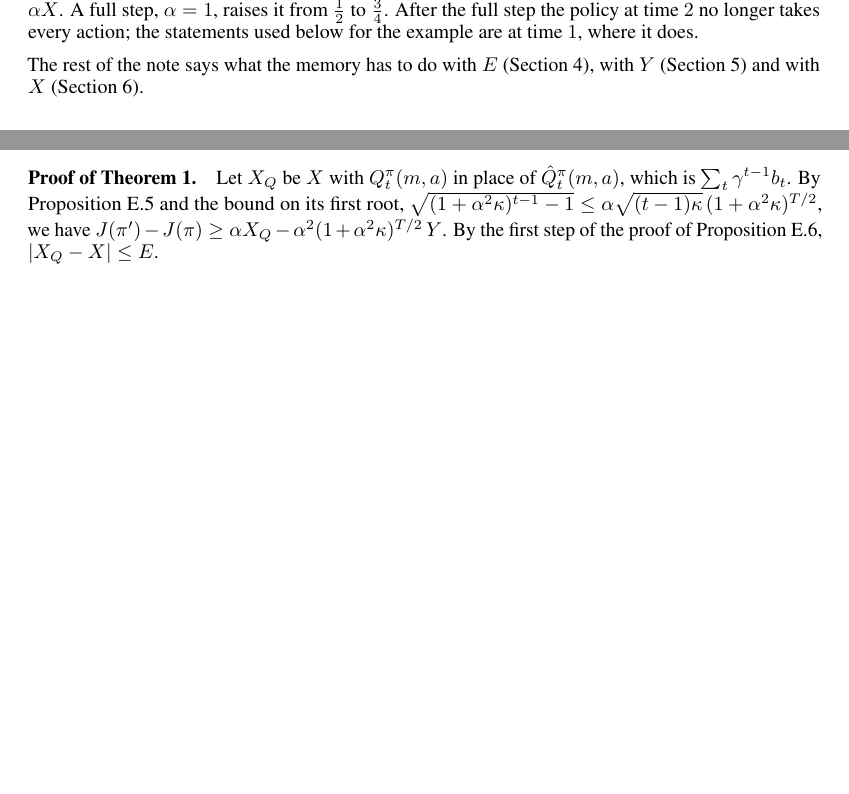
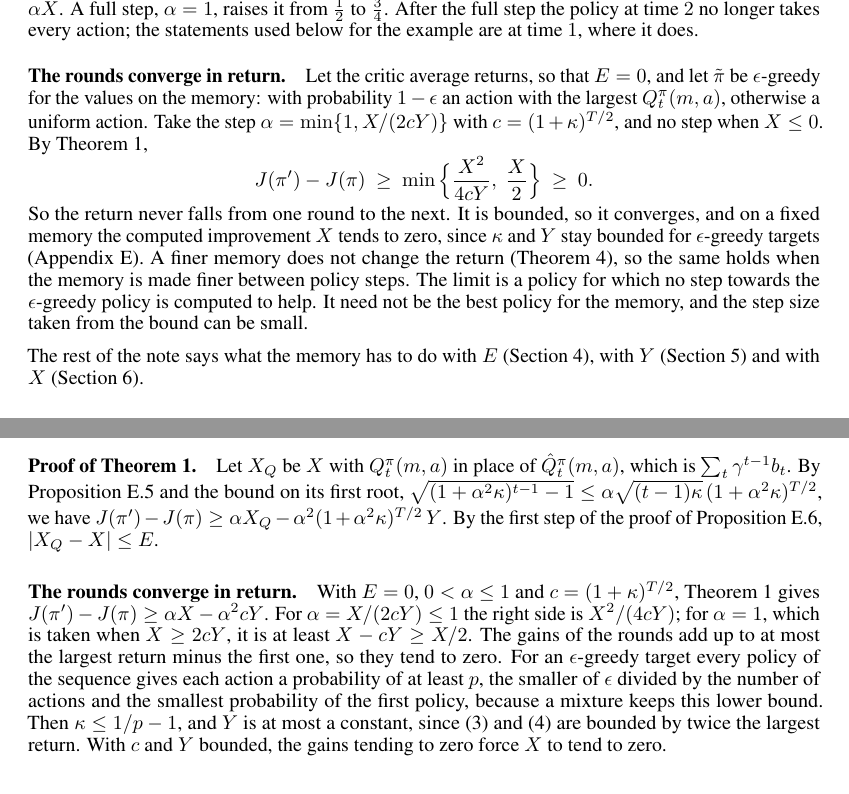
Before and after one commit to Beikewzh/Plasticity_Empowerment_Research_Note, a LaTeX paper (main.tex): two parts of pages 5 and 18 of 31 before the commit and two parts of pages 5 and 18 of 32 after it, joined at a grey line, cut so that both start at the same text, the shorter picture padded with empty space. Compiled offline with pdfLaTeX.

Commit message:
The rounds converge in return: a short paragraph after Theorem 1 and its proof in the appendix
With a critic that averages returns and an epsilon-greedy target, the step min{1, X/(2cY)} gains at
least min{X^2/(4cY), X/2}; the return never falls and X tends to zero on a fixed memory. The limit
need not be the best policy for the memory. Limitations updated.

Co-Authored-By: Claude Fable 5.2 <noreply@anthropic.com>

```diff
--- a/main.tex
+++ b/main.tex
@@ -192,6 +192,12 @@ so the step is smaller where the histories inside a memory value disagree more.
 
 \paragraph{In the example.} Let $\tilde\pi$ take $A_2=d$ when $d$ is shown and keep the uniform policy otherwise. At the memory values that show $d$, \eqref{eq:adv} is $1-\tfrac12=\tfrac12$, and they are visited with probability $\tfrac12$, so $X=\tfrac14$. The critic is exact, so $E=0$. Here $\kappa=1$, the computed improvement is $\tfrac12$ or $0$ with equal probability, and \eqref{eq:dis} is zero at time $2$, so $Y=\tfrac14$ and the bound favours $\alpha=\tfrac12$. The bound is not tight: the policy at time $1$ does not change, so the weights of the histories do not change, and the return rises by exactly $\alpha X$. A full step, $\alpha=1$, raises it from $\tfrac12$ to $\tfrac34$. After the full step the policy at time $2$ no longer takes every action; the statements used below for the example are at time $1$, where it does.
 
+\paragraph{The rounds converge in return.} Let the critic average returns, so that $E=0$, and let $\tilde\pi$ be $\epsilon$-greedy for the values on the memory: with probability $1-\epsilon$ an action with the largest $Q^\pi_t(m,a)$, otherwise a uniform action. Take the step $\alpha=\min\{1,X/(2cY)\}$ with $c=(1+\kappa)^{T/2}$, and no step when $X\le0$. By Theorem~\ref{thm:step},
+\[
+J(\pi')-J(\pi)\ \ge\ \min\Big\{\frac{X^2}{4cY},\ \frac X2\Big\}\ \ge\ 0 .
+\]
+So the return never falls from one round to the next. It is bounded, so it converges, and on a fixed memory the computed improvement $X$ tends to zero, since $\kappa$ and $Y$ stay bounded for $\epsilon$-greedy targets (Appendix~\ref{sec:stepproof}). A finer memory does not change the return (Theorem~\ref{thm:fine}), so the same holds when the memory is made finer between policy steps. The limit is a policy for which no step towards the $\epsilon$-greedy policy is computed to help. It need not be the best policy for the memory, and the step size taken from the bound can be small.
+
 The rest of the note says what the memory has to do with $E$ (Section~\ref{sec:eval}), with $Y$ (Section~\ref{sec:actions}) and with $X$ (Section~\ref{sec:mem}).
 
 \section{The critic, and the split at the action before the observation}\label{sec:eval}
@@ -714,7 +720,9 @@ The sum over $m$ and $a$ at time $t$ is at most the maximum of the statement tim
 
 \paragraph{Proof of Theorem~\ref{thm:step}.} Let $X_Q$ be $X$ with $Q^\pi_t(m,a)$ in place of $\hat Q^\pi_t(m,a)$, which is $\sum_t\gamma^{t-1}b_t$. By Proposition~\ref{prop:round} and the bound on its first root, $\sqrt{(1+\alpha^2\kappa)^{t-1}-1}\le\alpha\sqrt{(t-1)\kappa}\,(1+\alpha^2\kappa)^{T/2}$, we have $J(\pi')-J(\pi)\ge\alpha X_Q-\alpha^2(1+\alpha^2\kappa)^{T/2}\,Y$. By the first step of the proof of Proposition~\ref{prop:critic}, $|X_Q-X|\le E$.
 
-\paragraph{Known.} Lemma~\ref{lem:pdl} is known. Proposition~\ref{prop:round} follows the argument of conservative policy iteration \citep{kakade2002cpi}, with the histories as states; there the second-order term is bounded with the largest advantage, and here with a variance that separates what varies across memory values from what varies inside them. We did not search the literature for Propositions~\ref{prop:id2} and~\ref{prop:bound2}.
+\paragraph{The rounds converge in return.} With $E=0$, $0<\alpha\le1$ and $c=(1+\kappa)^{T/2}$, Theorem~\ref{thm:step} gives $J(\pi')-J(\pi)\ge\alpha X-\alpha^2cY$. For $\alpha=X/(2cY)\le1$ the right side is $X^2/(4cY)$; for $\alpha=1$, which is taken when $X\ge2cY$, it is at least $X-cY\ge X/2$. The gains of the rounds add up to at most the largest return minus the first one, so they tend to zero. For an $\epsilon$-greedy target every policy of the sequence gives each action a probability of at least $p$, the smaller of $\epsilon$ divided by the number of actions and the smallest probability of the first policy, because a mixture keeps this lower bound. Then $\kappa\le1/p-1$, and $Y$ is at most a constant, since \eqref{eq:adv} and \eqref{eq:dis} are bounded by twice the largest return. With $c$ and $Y$ bounded, the gains tending to zero force $X$ to tend to zero.
+
+\paragraph{Known.} Lemma~\ref{lem:pdl} is known. Proposition~\ref{prop:round} follows the argument of conservative policy iteration \citep{kakade2002cpi}, with the histories as states; there the second-order term is bounded with the largest advantage, and here with a variance that separates what varies across memory values from what varies inside them. The convergence argument is theirs. We did not search the literature for Propositions~\ref{prop:id2} and~\ref{prop:bound2}.
 
 \section{Changing the memory: proofs of Theorems~\ref{thm:fine} and~\ref{thm:replace}}\label{sec:memproof}
 
```
Also changed, not shown: main.tex (2 more changed lines).
